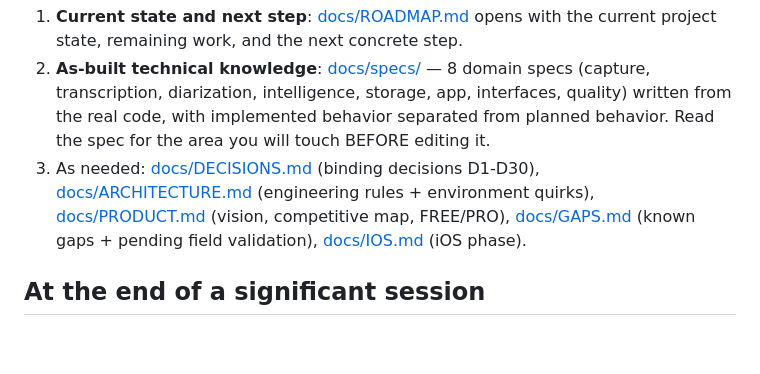
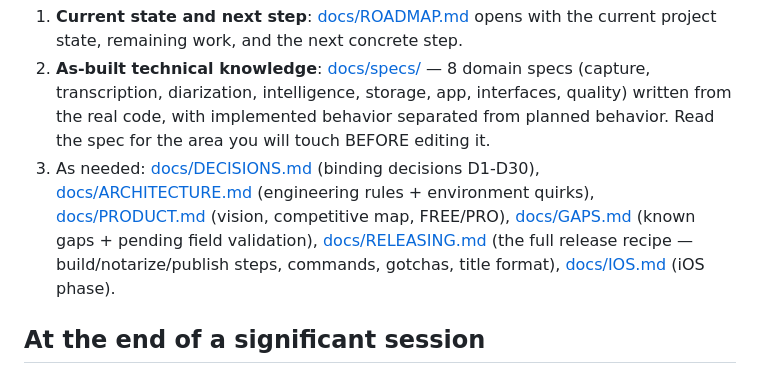
Before and after one commit to johnny4young/portavoz, a Markdown page: AGENTS.md, the part around the change. Rendered like a GitHub page; blank space fills up the shorter version.

Commit message:
docs(releasing): runbook completo de release (steps, comandos, gotchas, formato de título)

```diff
--- a/AGENTS.md
+++ b/AGENTS.md
@@ -8,7 +8,7 @@ Durable knowledge lives in `docs/` — there is no session handoff file anymore
 
 1. **Current state and next step**: [docs/ROADMAP.md](docs/ROADMAP.md) opens with the current project state, remaining work, and the next concrete step.
 2. **As-built technical knowledge**: [docs/specs/](docs/specs/README.md) — 8 domain specs (capture, transcription, diarization, intelligence, storage, app, interfaces, quality) written from the real code, with implemented behavior separated from planned behavior. Read the spec for the area you will touch BEFORE editing it.
-3. As needed: [docs/DECISIONS.md](docs/DECISIONS.md) (binding decisions D1-D30), [docs/ARCHITECTURE.md](docs/ARCHITECTURE.md) (engineering rules + environment quirks), [docs/PRODUCT.md](docs/PRODUCT.md) (vision, competitive map, FREE/PRO), [docs/GAPS.md](docs/GAPS.md) (known gaps + pending field validation), [docs/IOS.md](docs/IOS.md) (iOS phase).
+3. As needed: [docs/DECISIONS.md](docs/DECISIONS.md) (binding decisions D1-D30), [docs/ARCHITECTURE.md](docs/ARCHITECTURE.md) (engineering rules + environment quirks), [docs/PRODUCT.md](docs/PRODUCT.md) (vision, competitive map, FREE/PRO), [docs/GAPS.md](docs/GAPS.md) (known gaps + pending field validation), [docs/RELEASING.md](docs/RELEASING.md) (the full release recipe — build/notarize/publish steps, commands, gotchas, title format), [docs/IOS.md](docs/IOS.md) (iOS phase).
 
 ## At the end of a significant session
 
```
Also changed, not shown: docs/RELEASING.md (added, +143 -0 lines).
